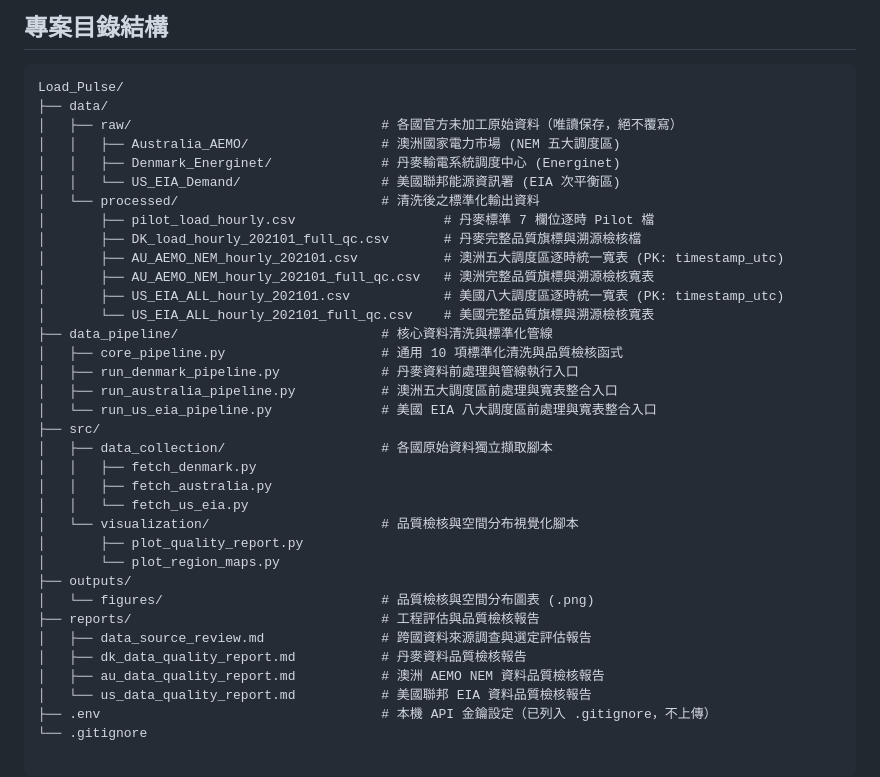
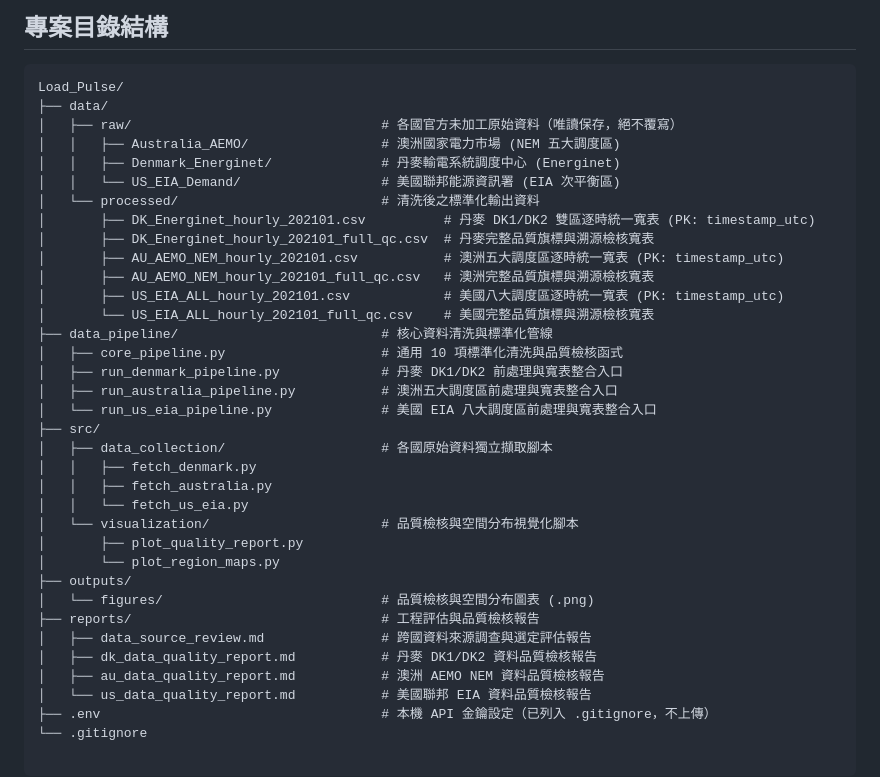
Before and after one commit to HKai0723/Load_Pulse, a Markdown page: README.md, the part around the change. GitHub-like rendering.

Commit message:
refactor: split Denmark pipeline into DK1 and DK2 zonal wide format

```diff
--- a/README.md
+++ b/README.md
@@ -12,15 +12,15 @@ Load_Pulse/
 │   │   ├── Denmark_Energinet/              # 丹麥輸電系統調度中心 (Energinet)
 │   │   └── US_EIA_Demand/                  # 美國聯邦能源資訊署 (EIA 次平衡區)
 │   └── processed/                          # 清洗後之標準化輸出資料
-│       ├── pilot_load_hourly.csv                   # 丹麥標準 7 欄位逐時 Pilot 檔
-│       ├── DK_load_hourly_202101_full_qc.csv       # 丹麥完整品質旗標與溯源檢核檔
+│       ├── DK_Energinet_hourly_202101.csv          # 丹麥 DK1/DK2 雙區逐時統一寬表 (PK: timestamp_utc)
+│       ├── DK_Energinet_hourly_202101_full_qc.csv  # 丹麥完整品質旗標與溯源檢核寬表
 │       ├── AU_AEMO_NEM_hourly_202101.csv           # 澳洲五大調度區逐時統一寬表 (PK: timestamp_utc)
 │       ├── AU_AEMO_NEM_hourly_202101_full_qc.csv   # 澳洲完整品質旗標與溯源檢核寬表
 │       ├── US_EIA_ALL_hourly_202101.csv            # 美國八大調度區逐時統一寬表 (PK: timestamp_utc)
 │       └── US_EIA_ALL_hourly_202101_full_qc.csv    # 美國完整品質旗標與溯源檢核寬表
 ├── data_pipeline/                          # 核心資料清洗與標準化管線
 │   ├── core_pipeline.py                    # 通用 10 項標準化清洗與品質檢核函式
-│   ├── run_denmark_pipeline.py             # 丹麥資料前處理與管線執行入口
+│   ├── run_denmark_pipeline.py             # 丹麥 DK1/DK2 前處理與寬表整合入口
 │   ├── run_australia_pipeline.py           # 澳洲五大調度區前處理與寬表整合入口
 │   └── run_us_eia_pipeline.py              # 美國 EIA 八大調度區前處理與寬表整合入口
 ├── src/
@@ -35,7 +35,7 @@ Load_Pulse/
 │   └── figures/                            # 品質檢核與空間分布圖表 (.png)
 ├── reports/                                # 工程評估與品質檢核報告
 │   ├── data_source_review.md               # 跨國資料來源調查與選定評估報告
-│   ├── dk_data_quality_report.md           # 丹麥資料品質檢核報告
+│   ├── dk_data_quality_report.md           # 丹麥 DK1/DK2 資料品質檢核報告
 │   ├── au_data_quality_report.md           # 澳洲 AEMO NEM 資料品質檢核報告
 │   └── us_data_quality_report.md           # 美國聯邦 EIA 資料品質檢核報告
 ├── .env                                    # 本機 API 金鑰設定（已列入 .gitignore，不上傳）
```
Also changed, not shown: reports/dk_data_quality_report.md (+39 -30 lines), outputs/figures/dk_202101_hour_dow_heatmap.png, outputs/figures/dk_202101_hourly_load_curve.png, 6 other files.
